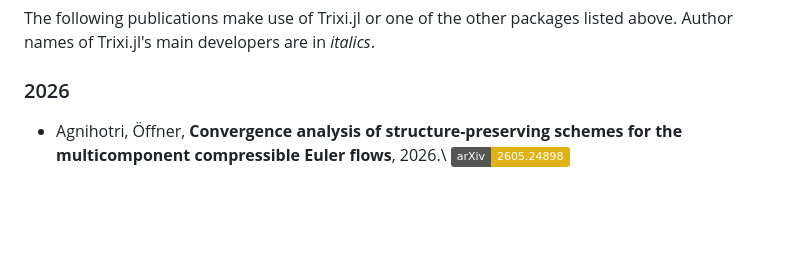
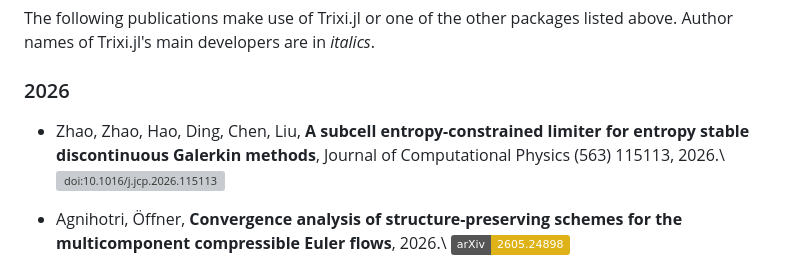
Before and after one commit to trixi-framework/trixi-framework.github.io, a Markdown page: index.md, the part around the change. GitHub-like rendering; badges without logos; blank space fills up the shorter version; grey boxes are pictures that could not be loaded.

Commit message:
Add Zhao et al. (2026) (#131)
Co-authored-by: Claude Opus 4.8 (1M context) <noreply@anthropic.com>

```diff
--- a/index.md
+++ b/index.md
@@ -124,6 +124,11 @@ The following publications make use of Trixi.jl or one of the other packages
 listed above. Author names of Trixi.jl's main developers are in *italics*.
 
 ### 2026
+
+* Zhao, Zhao, Hao, Ding, Chen, Liu,
+  **A subcell entropy-constrained limiter for entropy stable discontinuous Galerkin methods**,
+  Journal of Computational Physics (563) 115113, 2026.\\
+  [![doi:10.1016/j.jcp.2026.115113](https://zenodo.org/badge/doi/10.1016/j.jcp.2026.115113.svg)](https://doi.org/10.1016/j.jcp.2026.115113)
 
 * Agnihotri, Öffner,
   **Convergence analysis of structure-preserving schemes for the multicomponent compressible Euler flows**, 2026.\\
```
